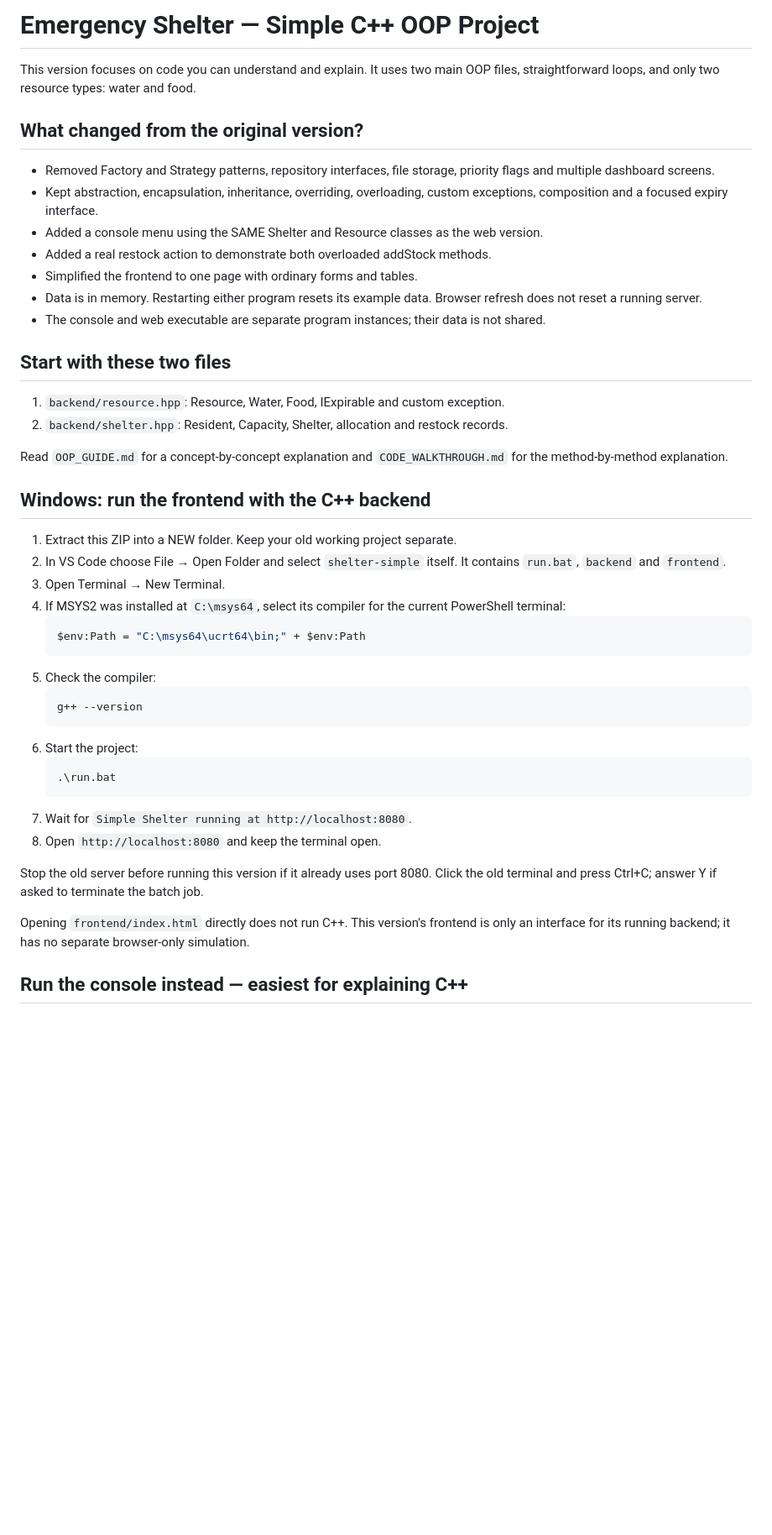
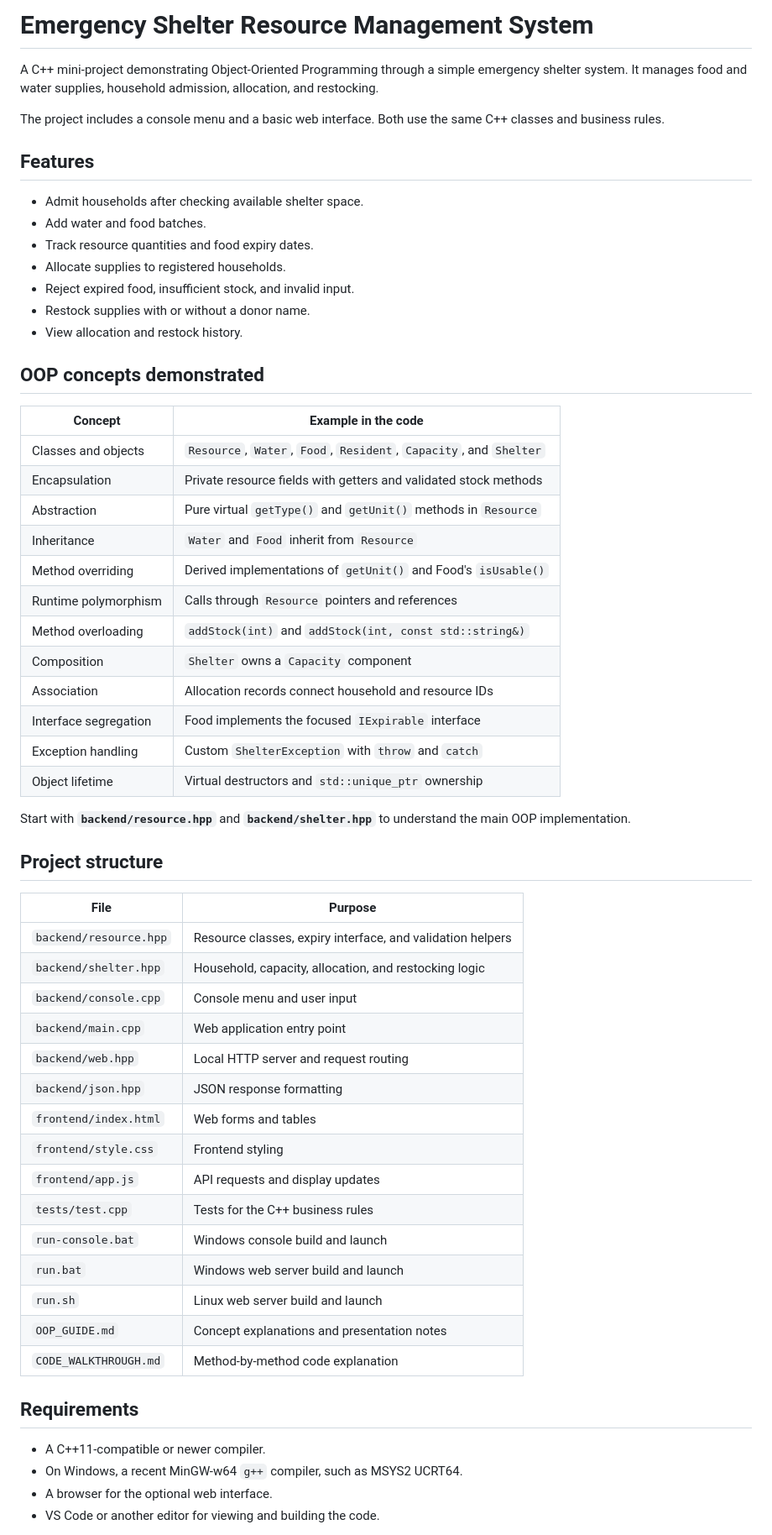
Before and after one commit to phoenix13-rin/Emergency-Shelter-OOPs, a Markdown page: README.md, the part around one of its changes. Shown at 84% size. Rendered like a GitHub page; blank space fills up the shorter version.

Commit message:
Update project README

````diff
--- a/README.md
+++ b/README.md
@@ -1,47 +1,62 @@
-# Emergency Shelter — Simple C++ OOP Project
+# Emergency Shelter Resource Management System
 
-This version focuses on code you can understand and explain. It uses two main OOP files, straightforward loops, and only two resource types: water and food.
+A C++ mini-project demonstrating Object-Oriented Programming through a simple emergency shelter system. It manages food and water supplies, household admission, allocation, and restocking.
 
-## What changed from the original version?
+The project includes a console menu and a basic web interface. Both use the same C++ classes and business rules.
 
-- Removed Factory and Strategy patterns, repository interfaces, file storage, priority flags and multiple dashboard screens.
-- Kept abstraction, encapsulation, inheritance, overriding, overloading, custom exceptions, composition and a focused expiry interface.
-- Added a console menu using the SAME Shelter and Resource classes as the web version.
-- Added a real restock action to demonstrate both overloaded addStock methods.
-- Simplified the frontend to one page with ordinary forms and tables.
-- Data is in memory. Restarting either program resets its example data. Browser refresh does not reset a running server.
-- The console and web executable are separate program instances; their data is not shared.
+## Features
 
-## Start with these two files
+- Admit households after checking available shelter space.
+- Add water and food batches.
+- Track resource quantities and food expiry dates.
+- Allocate supplies to registered households.
+- Reject expired food, insufficient stock, and invalid input.
+- Restock supplies with or without a donor name.
+- View allocation and restock history.
 
-1. `backend/resource.hpp`: Resource, Water, Food, IExpirable and custom exception.
-2. `backend/shelter.hpp`: Resident, Capacity, Shelter, allocation and restock records.
+## OOP concepts demonstrated
 
-Read `OOP_GUIDE.md` for a concept-by-concept explanation and `CODE_WALKTHROUGH.md` for the method-by-method explanation.
+| Concept | Example in the code |
+| --- | --- |
+| Classes and objects | `Resource`, `Water`, `Food`, `Resident`, `Capacity`, and `Shelter` |
+| Encapsulation | Private resource fields with getters and validated stock methods |
+| Abstraction | Pure virtual `getType()` and `getUnit()` methods in `Resource` |
+| Inheritance | `Water` and `Food` inherit from `Resource` |
+| Method overriding | Derived implementations of `getUnit()` and Food's `isUsable()` |
+| Runtime polymorphism | Calls through `Resource` pointers and references |
+| Method overloading | `addStock(int)` and `addStock(int, const std::string&)` |
+| Composition | `Shelter` owns a `Capacity` component |
+| Association | Allocation records connect household and resource IDs |
+| Interface segregation | Food implements the focused `IExpirable` interface |
+| Exception handling | Custom `ShelterException` with `throw` and `catch` |
+| Object lifetime | Virtual destructors and `std::unique_ptr` ownership |
 
-## Windows: run the frontend with the C++ backend
+Start with **`backend/resource.hpp`** and **`backend/shelter.hpp`** to understand the main OOP implementation.
 
-1. Extract this ZIP into a NEW folder. Keep your old working project separate.
-2. In VS Code choose File → Open Folder and select `shelter-simple` itself. It contains `run.bat`, `backend` and `frontend`.
-3. Open Terminal → New Terminal.
-4. If MSYS2 was installed at `C:\msys64`, select its compiler for the current PowerShell terminal:
-   ```powershell
-   $env:Path = "C:\msys64\ucrt64\bin;" + $env:Path
-   ```
-5. Check the compiler:
-   ```powershell
-   g++ --version
-   ```
-6. Start the project:
-   ```powershell
-   .\run.bat
-   ```
-7. Wait for `Simple Shelter running at http://localhost:8080`.
-8. Open `http://localhost:8080` and keep the terminal open.
+## Project structure
 
-Stop the old server before running this version if it already uses port 8080. Click the old terminal and press Ctrl+C; answer Y if asked to terminate the batch job.
+| File | Purpose |
+| --- | --- |
+| `backend/resource.hpp` | Resource classes, expiry interface, and validation helpers |
+| `backend/shelter.hpp` | Household, capacity, allocation, and restocking logic |
+| `backend/console.cpp` | Console menu and user input |
+| `backend/main.cpp` | Web application entry point |
+| `backend/web.hpp` | Local HTTP server and request routing |
+| `backend/json.hpp` | JSON response formatting |
+| `frontend/index.html` | Web forms and tables |
+| `frontend/style.css` | Frontend styling |
+| `frontend/app.js` | API requests and display updates |
+| `tests/test.cpp` | Tests for the C++ business rules |
+| `run-console.bat` | Windows console build and launch |
+| `run.bat` | Windows web server build and launch |
+| `run.sh` | Linux web server build and launch |
+| `OOP_GUIDE.md` | Concept explanations and presentation notes |
+| `CODE_WALKTHROUGH.md` | Method-by-method code explanation |
 
-Opening `frontend/index.html` directly does not run C++. This version's frontend is only an interface for its running backend; it has no separate browser-only simulation.
+## Requirements
 
-## Run the console instead — easiest for explaining C++
+- A C++11-compatible or newer compiler.
+- On Windows, a recent MinGW-w64 `g++` compiler, such as MSYS2 UCRT64.
+- A browser for the optional web interface.
+- VS Code or another editor for viewing and building the code.
 
````
Also changed, not shown: other parts of README.md (+55 -51 lines).
